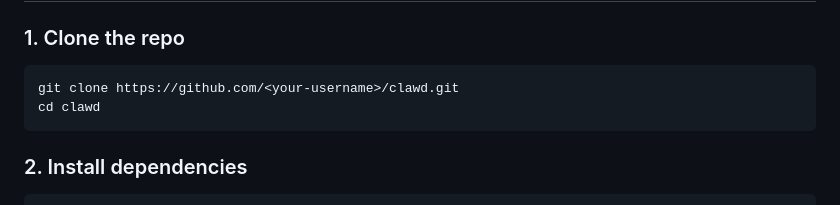
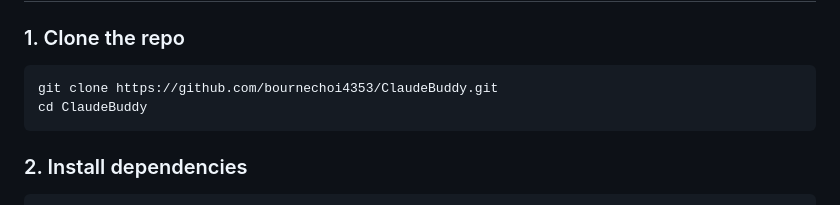
Before and after one commit to bournechoi4353/ClaudeBuddy, a Markdown page: README.md, the part around the change. Drawn GitHub-style.

````diff
--- a/README.md
+++ b/README.md
@@ -21,8 +21,8 @@ Powered by your Claude Pro or Max subscription via the Claude Agent SDK — **no
 ### 1. Clone the repo
 
 ```
-git clone https://github.com/<your-username>/clawd.git
-cd clawd
+git clone https://github.com/bournechoi4353/ClaudeBuddy.git
+cd ClaudeBuddy
 ```
 
 ### 2. Install dependencies
````
